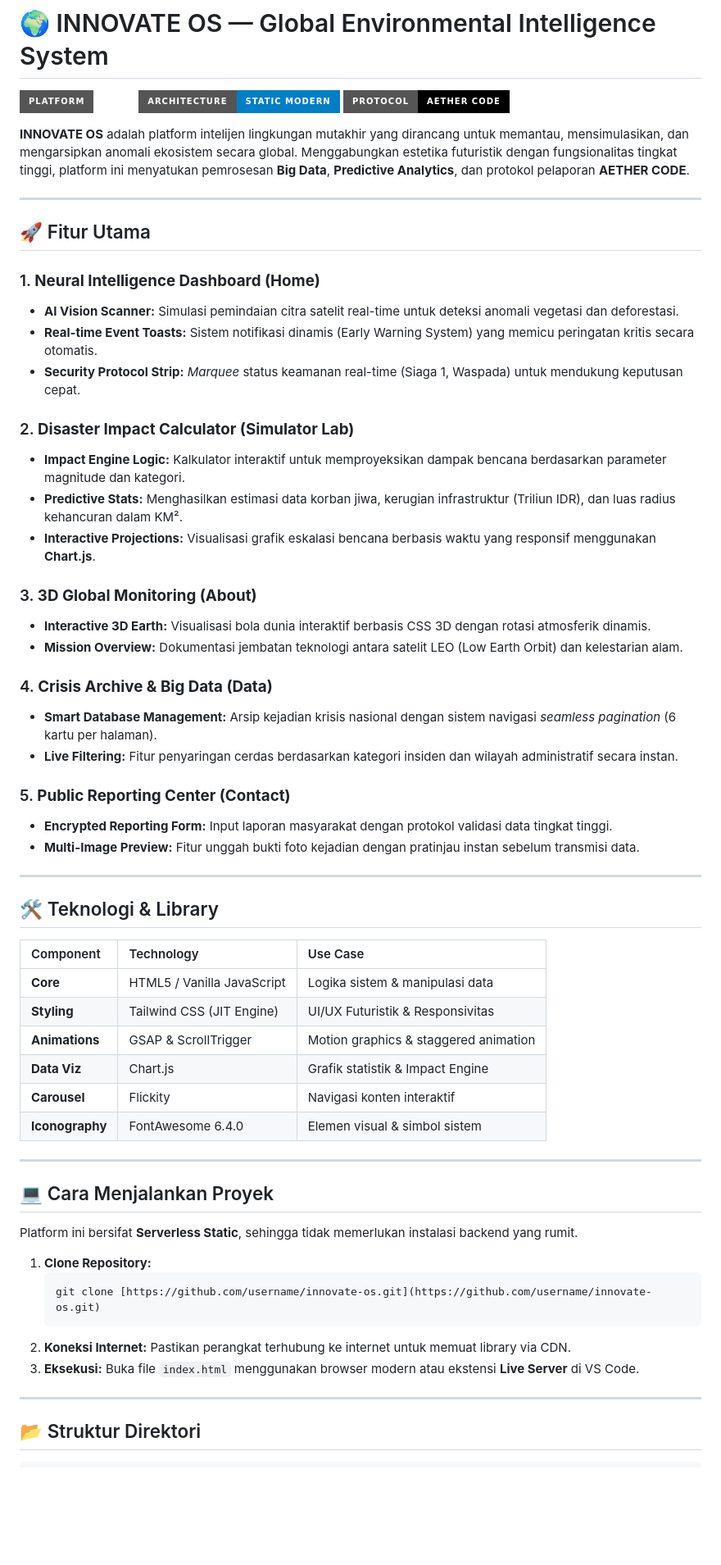
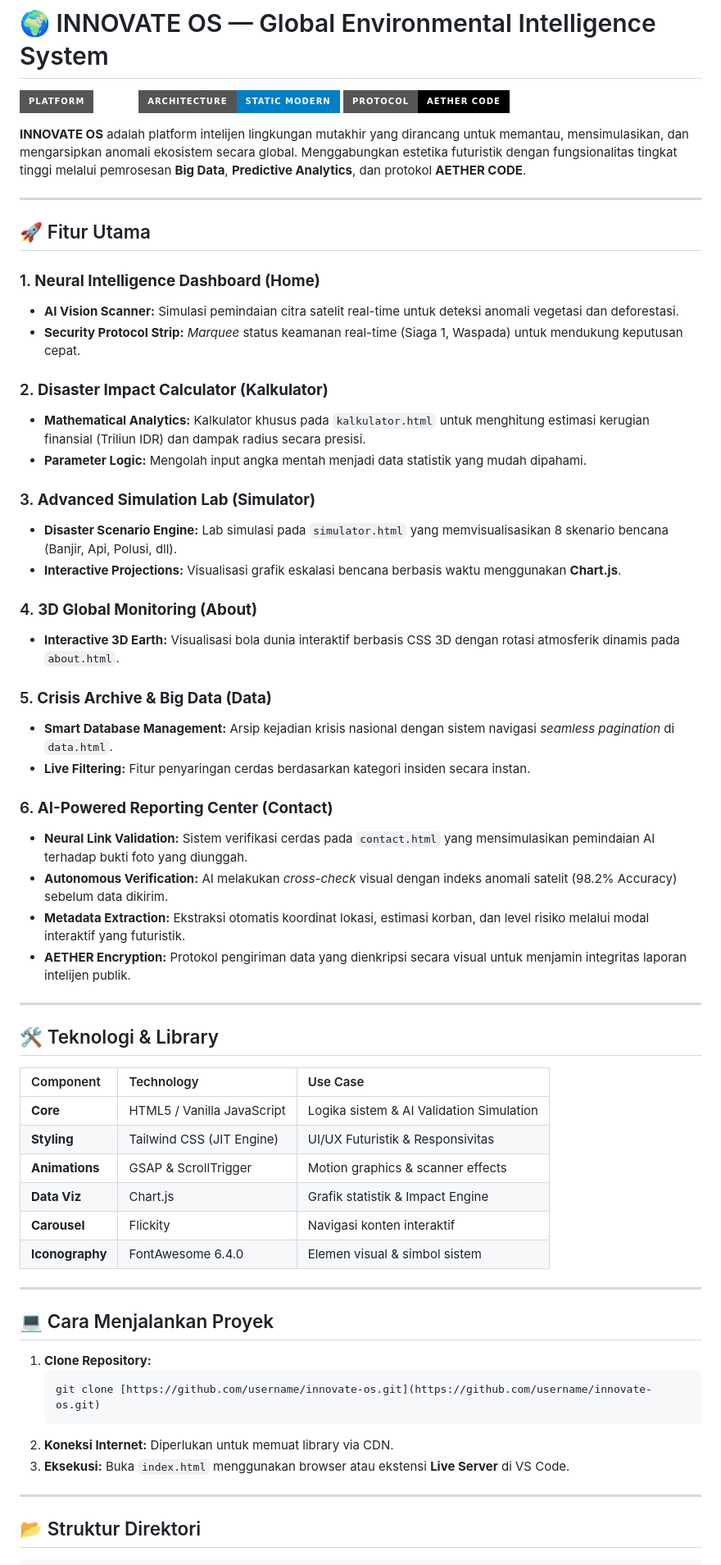
Before and after one commit to Kader2637/INNOVATEOS, a Markdown page: README.md, the part around one of its changes. Shown at 82% size. Drawn GitHub-style; badges without logos; blank space fills up the shorter version.

````diff
--- a/README.md
+++ b/README.md
@@ -4,7 +4,7 @@
 [![Framework](https://img.shields.io/badge/Architecture-Static_Modern-blue?style=for-the-badge)](https://tailwindcss.com/)
 [![Security](https://img.shields.io/badge/Protocol-AETHER_CODE-black?style=for-the-badge)](https://github.com/)
 
-**INNOVATE OS** adalah platform intelijen lingkungan mutakhir yang dirancang untuk memantau, mensimulasikan, dan mengarsipkan anomali ekosistem secara global. Menggabungkan estetika futuristik dengan fungsionalitas tingkat tinggi, platform ini menyatukan pemrosesan **Big Data**, **Predictive Analytics**, dan protokol pelaporan **AETHER CODE**.
+**INNOVATE OS** adalah platform intelijen lingkungan mutakhir yang dirancang untuk memantau, mensimulasikan, dan mengarsipkan anomali ekosistem secara global. Menggabungkan estetika futuristik dengan fungsionalitas tingkat tinggi melalui pemrosesan **Big Data**, **Predictive Analytics**, dan protokol **AETHER CODE**.
 
 ---
 
@@ -12,27 +12,30 @@
 
 ### 1. **Neural Intelligence Dashboard (Home)**
 * **AI Vision Scanner:** Simulasi pemindaian citra satelit real-time untuk deteksi anomali vegetasi dan deforestasi.
-* **Real-time Event Toasts:** Sistem notifikasi dinamis (Early Warning System) yang memicu peringatan kritis secara otomatis.
 * **Security Protocol Strip:** *Marquee* status keamanan real-time (Siaga 1, Waspada) untuk mendukung keputusan cepat.
 
-### 2. **Disaster Impact Calculator (Simulator Lab)**
-* **Impact Engine Logic:** Kalkulator interaktif untuk memproyeksikan dampak bencana berdasarkan parameter magnitude dan kategori.
-* **Predictive Stats:** Menghasilkan estimasi data korban jiwa, kerugian infrastruktur (Triliun IDR), dan luas radius kehancuran dalam KM².
-* **Interactive Projections:** Visualisasi grafik eskalasi bencana berbasis waktu yang responsif menggunakan **Chart.js**.
+### 2. **Disaster Impact Calculator (Kalkulator)**
+* **Mathematical Analytics:** Kalkulator khusus pada `kalkulator.html` untuk menghitung estimasi kerugian finansial (Triliun IDR) dan dampak radius secara presisi.
+* **Parameter Logic:** Mengolah input angka mentah menjadi data statistik yang mudah dipahami.
+
+### 3. **Advanced Simulation Lab (Simulator)**
+* **Disaster Scenario Engine:** Lab simulasi pada `simulator.html` yang memvisualisasikan 8 skenario bencana (Banjir, Api, Polusi, dll).
+* **Interactive Projections:** Visualisasi grafik eskalasi bencana berbasis waktu menggunakan **Chart.js**.
+
+### 4. **3D Global Monitoring (About)**
+* **Interactive 3D Earth:** Visualisasi bola dunia interaktif berbasis CSS 3D dengan rotasi atmosferik dinamis pada `about.html`.
+
+### 5. **Crisis Archive & Big Data (Data)**
+* **Smart Database Management:** Arsip kejadian krisis nasional dengan sistem navigasi *seamless pagination* di `data.html`.
+* **Live Filtering:** Fitur penyaringan cerdas berdasarkan kategori insiden secara instan.
+
+### 6. **AI-Powered Reporting Center (Contact)**
+* **Neural Link Validation:** Sistem verifikasi cerdas pada `contact.html` yang mensimulasikan pemindaian AI terhadap bukti foto yang diunggah.
+* **Autonomous Verification:** AI melakukan *cross-check* visual dengan indeks anomali satelit (98.2% Accuracy) sebelum data dikirim.
+* **Metadata Extraction:** Ekstraksi otomatis koordinat lokasi, estimasi korban, dan level risiko melalui modal interaktif yang futuristik.
+* **AETHER Encryption:** Protokol pengiriman data yang dienkripsi secara visual untuk menjamin integritas laporan intelijen publik.
 
 
-
-### 3. **3D Global Monitoring (About)**
-* **Interactive 3D Earth:** Visualisasi bola dunia interaktif berbasis CSS 3D dengan rotasi atmosferik dinamis.
-* **Mission Overview:** Dokumentasi jembatan teknologi antara satelit LEO (Low Earth Orbit) dan kelestarian alam.
-
-### 4. **Crisis Archive & Big Data (Data)**
-* **Smart Database Management:** Arsip kejadian krisis nasional dengan sistem navigasi *seamless pagination* (6 kartu per halaman).
-* **Live Filtering:** Fitur penyaringan cerdas berdasarkan kategori insiden dan wilayah administratif secara instan.
-
-### 5. **Public Reporting Center (Contact)**
-* **Encrypted Reporting Form:** Input laporan masyarakat dengan protokol validasi data tingkat tinggi.
-* **Multi-Image Preview:** Fitur unggah bukti foto kejadian dengan pratinjau instan sebelum transmisi data.
 
 ---
 
@@ -40,9 +43,9 @@
 
 | Component | Technology | Use Case |
 | :--- | :--- | :--- |
-| **Core** | HTML5 / Vanilla JavaScript | Logika sistem & manipulasi data |
+| **Core** | HTML5 / Vanilla JavaScript | Logika sistem & AI Validation Simulation |
 | **Styling** | Tailwind CSS (JIT Engine) | UI/UX Futuristik & Responsivitas |
-| **Animations** | GSAP & ScrollTrigger | Motion graphics & staggered animation |
+| **Animations** | GSAP & ScrollTrigger | Motion graphics & scanner effects |
 | **Data Viz** | Chart.js | Grafik statistik & Impact Engine |
 | **Carousel** | Flickity | Navigasi konten interaktif |
 | **Iconography** | FontAwesome 6.4.0 | Elemen visual & simbol sistem |
@@ -51,14 +54,12 @@
 
 ## 💻 Cara Menjalankan Proyek
 
-Platform ini bersifat **Serverless Static**, sehingga tidak memerlukan instalasi backend yang rumit.
-
 1.  **Clone Repository:**
     ```bash
     git clone [https://github.com/username/innovate-os.git](https://github.com/username/innovate-os.git)
     ```
-2.  **Koneksi Internet:** Pastikan perangkat terhubung ke internet untuk memuat library via CDN.
-3.  **Eksekusi:** Buka file `index.html` menggunakan browser modern atau ekstensi **Live Server** di VS Code.
+2.  **Koneksi Internet:** Diperlukan untuk memuat library via CDN.
+3.  **Eksekusi:** Buka `index.html` menggunakan browser atau ekstensi **Live Server** di VS Code.
 
 ---
 
````
Also changed, not shown: other parts of README.md (+4 -3 lines).
